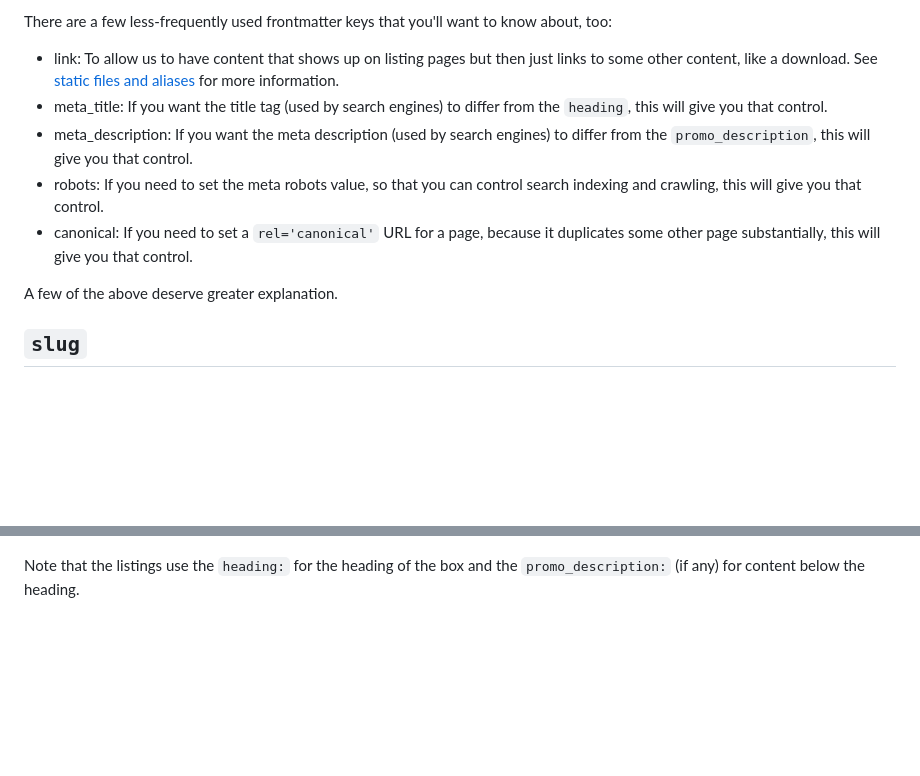
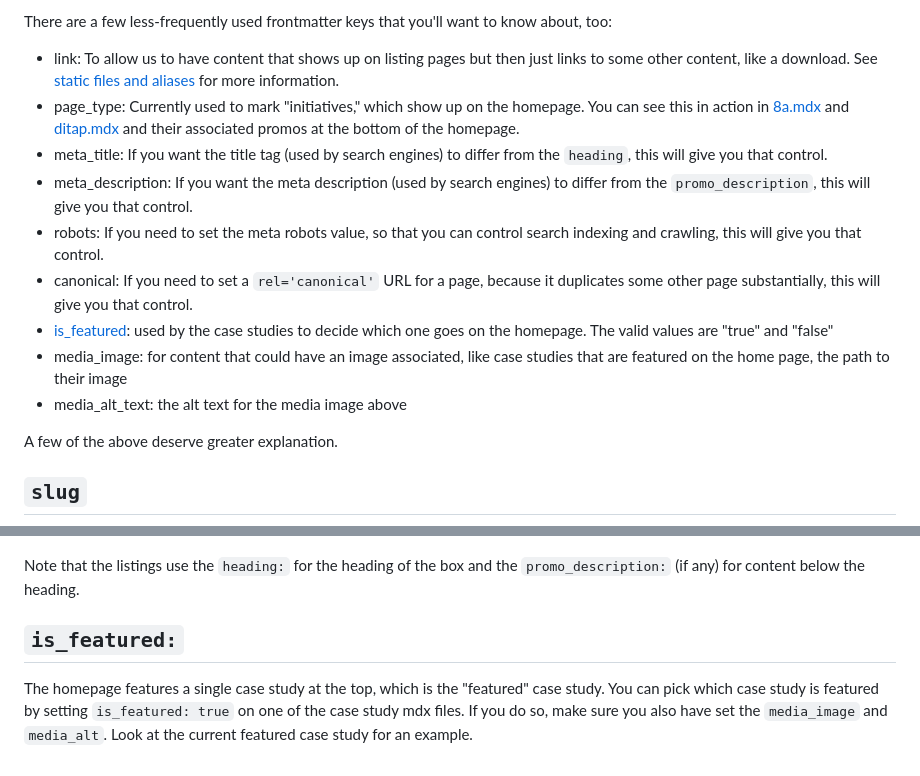
Before and after one commit to usds/techfar-hub-website-v3, a Markdown page: How-To-Update/frontmatter.md, 2 parts joined by grey strips. Rendered like a GitHub page; blank space fills up the shorter version.

Commit message:
Add additional frontmatter

```diff
--- a/How-To-Update/frontmatter.md
+++ b/How-To-Update/frontmatter.md
@@ -31,10 +31,15 @@ Almost all pages will have the following frontmatter:
 There are a few less-frequently used frontmatter keys that you'll want to know about, too:
 
 - link: To allow us to have content that shows up on listing pages but then just links to some other content, like a download. See [static files and aliases](static-files-and-aliases.md) for more information.
+- page_type: Currently used to mark "initiatives," which show up on the homepage. You can see this in action in [8a.mdx](https://github.com/usds/techfar-hub-website-v3/blob/main/tech-far-hub/content/resources/learning-center/training/8a.mdx) and [ditap.mdx](https://github.com/usds/techfar-hub-website-v3/blob/main/tech-far-hub/content/resources/learning-center/training/8a.mdx) and their associated promos at the bottom of the homepage.
 - meta_title: If you want the title tag (used by search engines) to differ from the `heading`, this will give you that control.
 - meta_description: If you want the meta description (used by search engines) to differ from the `promo_description`, this will give you that control.
 - robots: If you need to set the meta robots value, so that you can control search indexing and crawling, this will give you that control.
 - canonical: If you need to set a `rel='canonical'` URL for a page, because it duplicates some other page substantially, this will give you that control.
+- [is_featured](#is_featured): used by the case studies to decide which one goes on the homepage. The valid values are "true" and "false"
+- media_image: for content that could have an image associated, like case studies that are featured on the home page, the path to their image
+- media_alt_text: the alt text for the media image above
+
 
 A few of the above deserve greater explanation.
 
@@ -87,3 +92,8 @@ Clicking a tag brings a user to a list of all the pages tagged with that page:
 ![Tag landing page](images/tag-landing.png)
 
 Note that the listings use the `heading:` for the heading of the box and the `promo_description:` (if any) for content below the heading.
+
+
+## `is_featured:`
+
+The homepage features a single case study at the top, which is the "featured" case study. You can pick which case study is featured by setting `is_featured: true` on one of the case study mdx files. If you do so, make sure you also have set the `media_image` and `media_alt`. Look at the current featured case study for an example.
```
